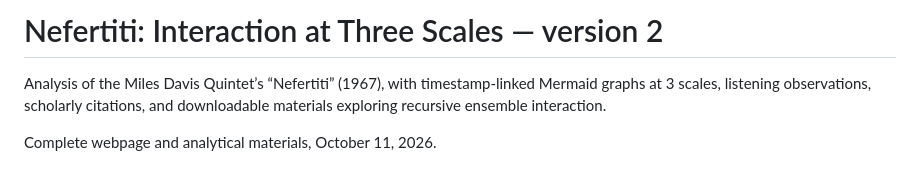
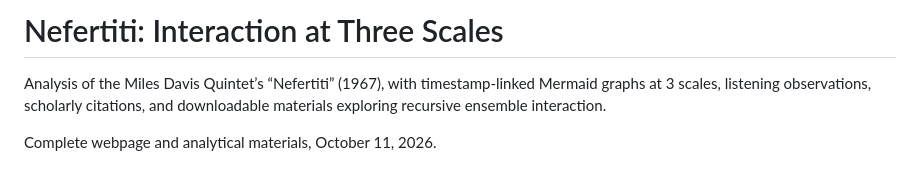
Before and after one commit to einbahnstrasse/nefertiti-analysis, a Markdown page: README.md, the part around the change. Rendered like a GitHub page.

Commit message:
update README again

```diff
--- a/README.md
+++ b/README.md
@@ -1,4 +1,4 @@
-# Nefertiti: Interaction at Three Scales — version 2
+# Nefertiti: Interaction at Three Scales
 
 Analysis of the Miles Davis Quintet’s “Nefertiti” (1967), with timestamp-linked Mermaid graphs at 3 scales, listening observations, scholarly citations, and downloadable materials exploring recursive ensemble interaction.
 
```
